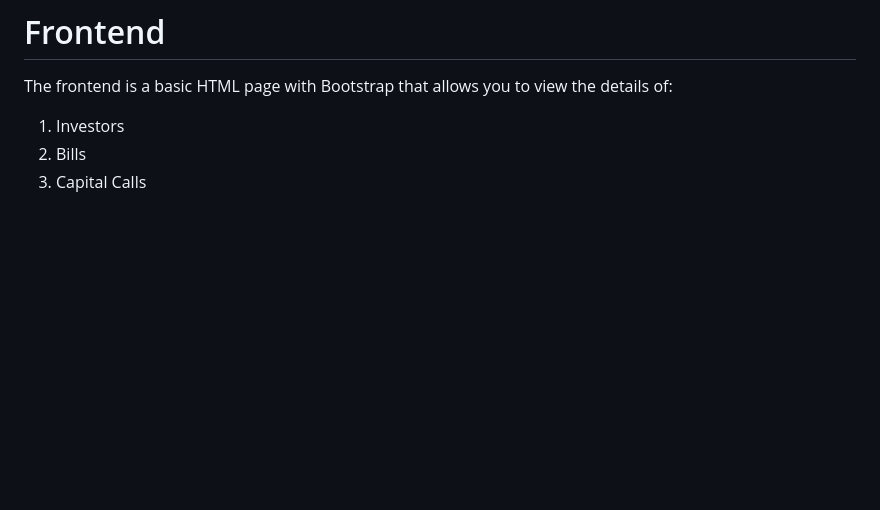
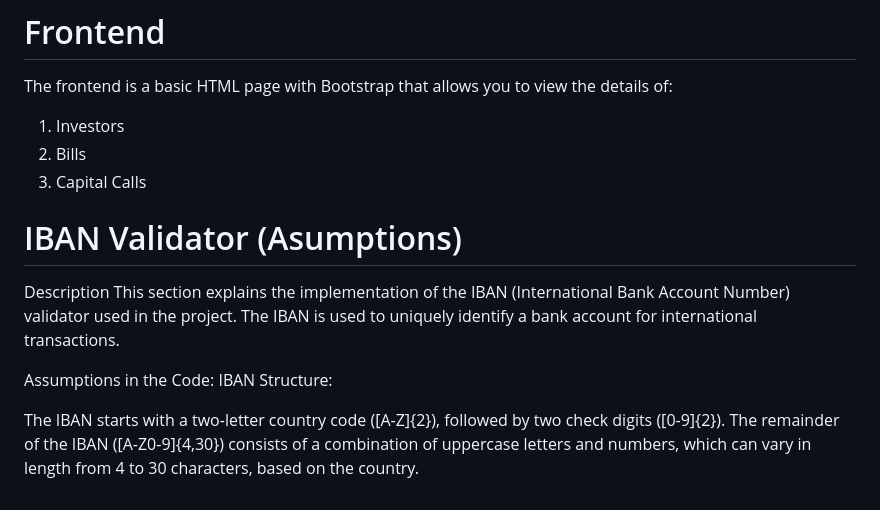
Before and after one commit to venithraa/Django_CaseStudy, a Markdown page: README.md, the part around the change. GitHub-like rendering; blank space fills up the shorter version.

```diff
--- a/README.md
+++ b/README.md
@@ -53,3 +53,13 @@ The frontend is a basic HTML page with Bootstrap that allows you to view the det
 1) Investors
 2) Bills
 3) Capital Calls
+
+# IBAN Validator (Asumptions)
+Description
+This section explains the implementation of the IBAN (International Bank Account Number) validator used in the project. The IBAN is used to uniquely identify a bank account for international transactions.
+
+Assumptions in the Code:
+IBAN Structure:
+
+The IBAN starts with a two-letter country code ([A-Z]{2}), followed by two check digits ([0-9]{2}).
+The remainder of the IBAN ([A-Z0-9]{4,30}) consists of a combination of uppercase letters and numbers, which can vary in length from 4 to 30 characters, based on the country.
```
